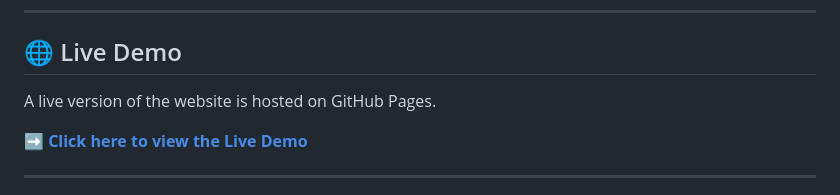
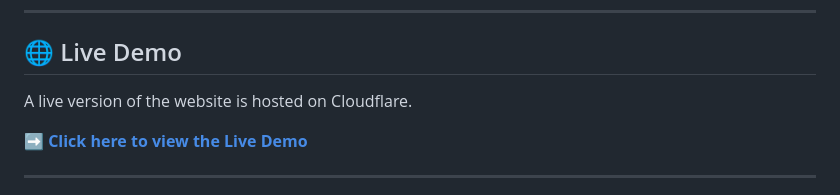
Before and after one commit to Loganavter/improve-imgsli-site, a Markdown page: readme.md, the part around the change. Rendered like a GitHub page.

```diff
--- a/readme.md
+++ b/readme.md
@@ -73,7 +73,7 @@ This website was built with fundamental web technologies, without any external f
 
 ## 🌐 Live Demo <a name="live-demo"></a>
 
-A live version of the website is hosted on GitHub Pages.
+A live version of the website is hosted on Cloudflare.
 
 **[➡️ Click here to view the Live Demo](https://improve-imgsli.ru/)**
 
```
